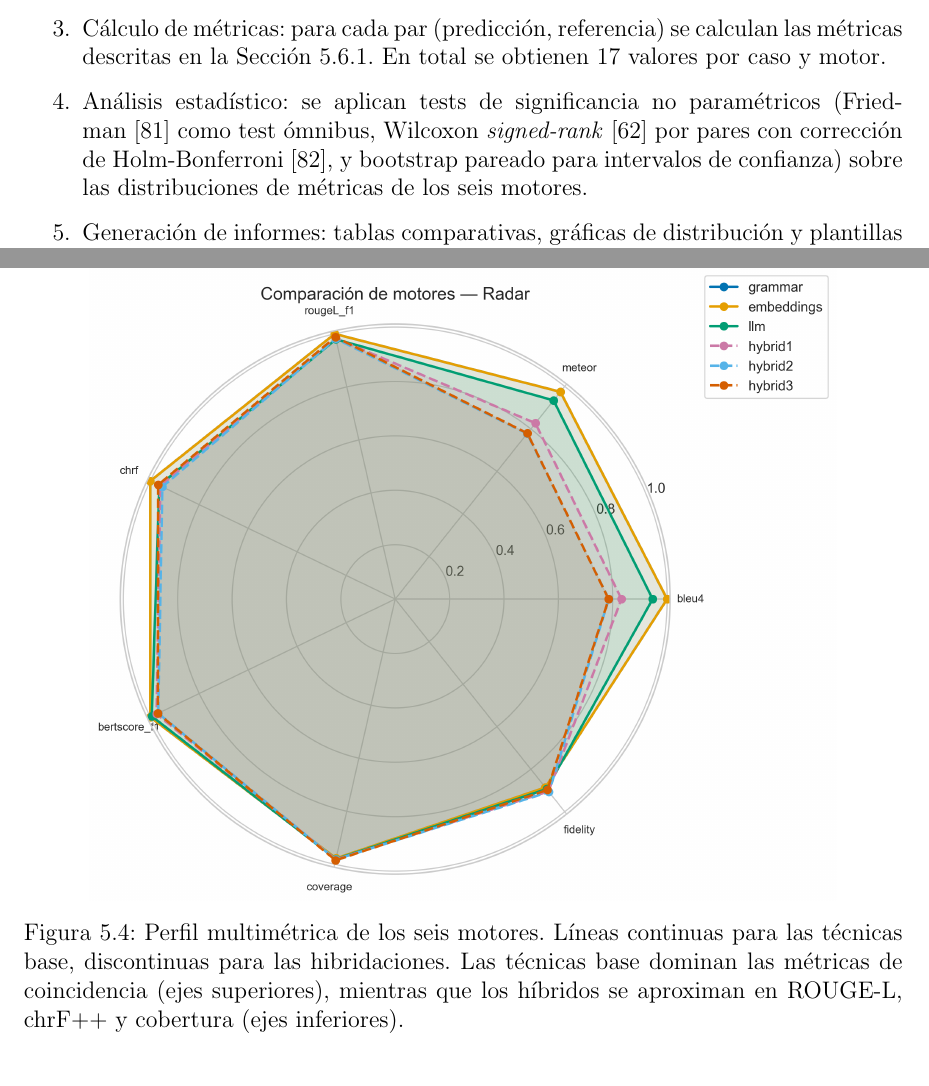
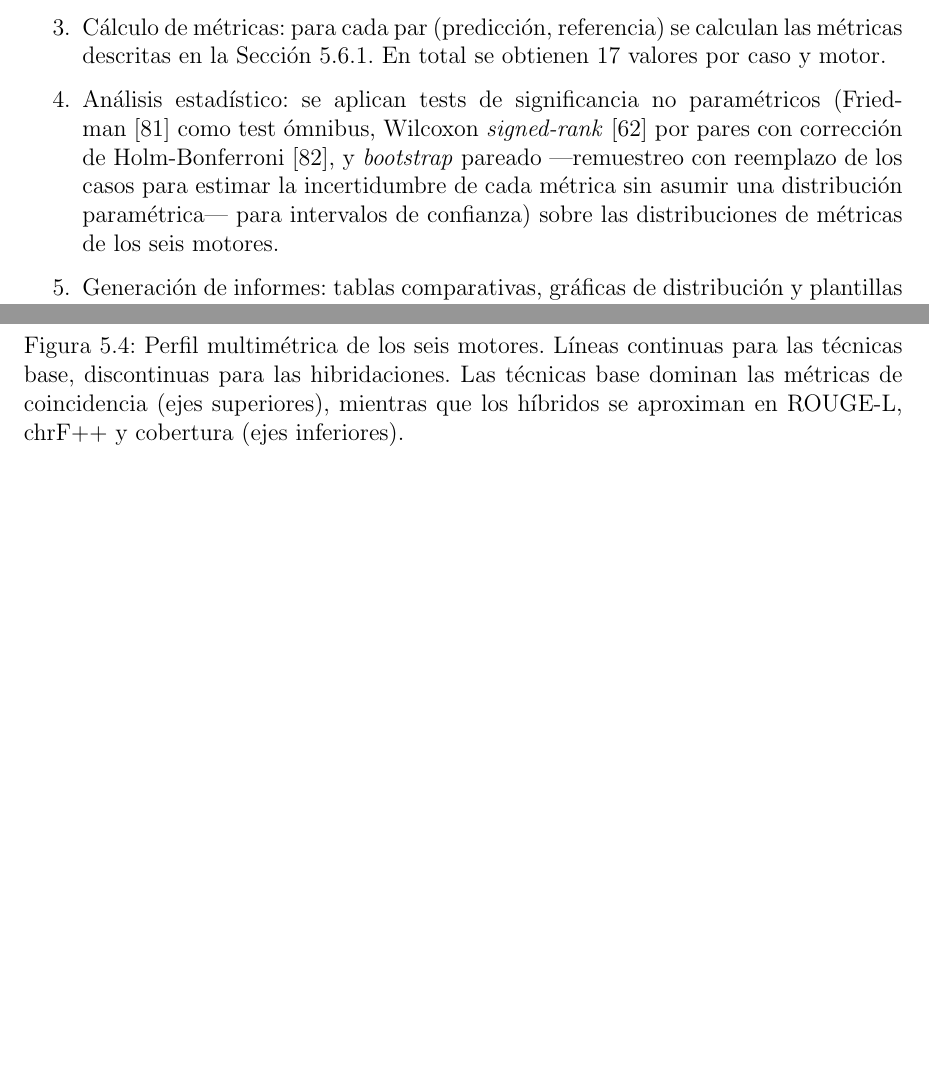
Before and after one commit to Lagaress/tfg-memory, a LaTeX document (main.tex, which reads sections/development/evaluacion-comparativa.tex): two parts of pages 55 and 57 of 102, joined at a grey line, cut so that both start at the same text, the shorter picture padded with empty space. Compiled offline with pdfLaTeX.

Commit message:
Gloss bootstrap on first mention
Co-Authored-By: Claude Opus 4.7 (1M context) <noreply@anthropic.com>

```diff
--- a/sections/development/evaluacion-comparativa.tex
+++ b/sections/development/evaluacion-comparativa.tex
@@ -36,7 +36,7 @@ La evaluación se organiza de la siguiente forma:
     \item Unificación del dataset: los conjuntos de datos de las tres técnicas base se normalizan a un formato canónico y se intersectan por identificador. El resultado son 428 casos comunes que constituyen el corpus de evaluación.
     \item Generación: cada motor procesa los 428 casos y produce una oración por caso. Los seis motores alcanzaron cobertura completa.
     \item Cálculo de métricas: para cada par (predicción, referencia) se calculan las métricas descritas en la Sección~\ref{sec:metricas}. En total se obtienen 17 valores por caso y motor.
-    \item Análisis estadístico: se aplican tests de significancia no paramétricos (Friedman~\cite{friedman1937use} como test ómnibus, Wilcoxon \textit{signed-rank}~\cite{wilcoxon1945individual} por pares con corrección de Holm-Bonferroni~\cite{holm1979simple}, y bootstrap pareado para intervalos de confianza) sobre las distribuciones de métricas de los seis motores.
+    \item Análisis estadístico: se aplican tests de significancia no paramétricos (Friedman~\cite{friedman1937use} como test ómnibus, Wilcoxon \textit{signed-rank}~\cite{wilcoxon1945individual} por pares con corrección de Holm-Bonferroni~\cite{holm1979simple}, y \textit{bootstrap} pareado ---remuestreo con reemplazo de los casos para estimar la incertidumbre de cada métrica sin asumir una distribución paramétrica--- para intervalos de confianza) sobre las distribuciones de métricas de los seis motores.
     \item Generación de informes: tablas comparativas, gráficas de distribución y plantillas para evaluación humana.
 \end{enumerate}
 
```
